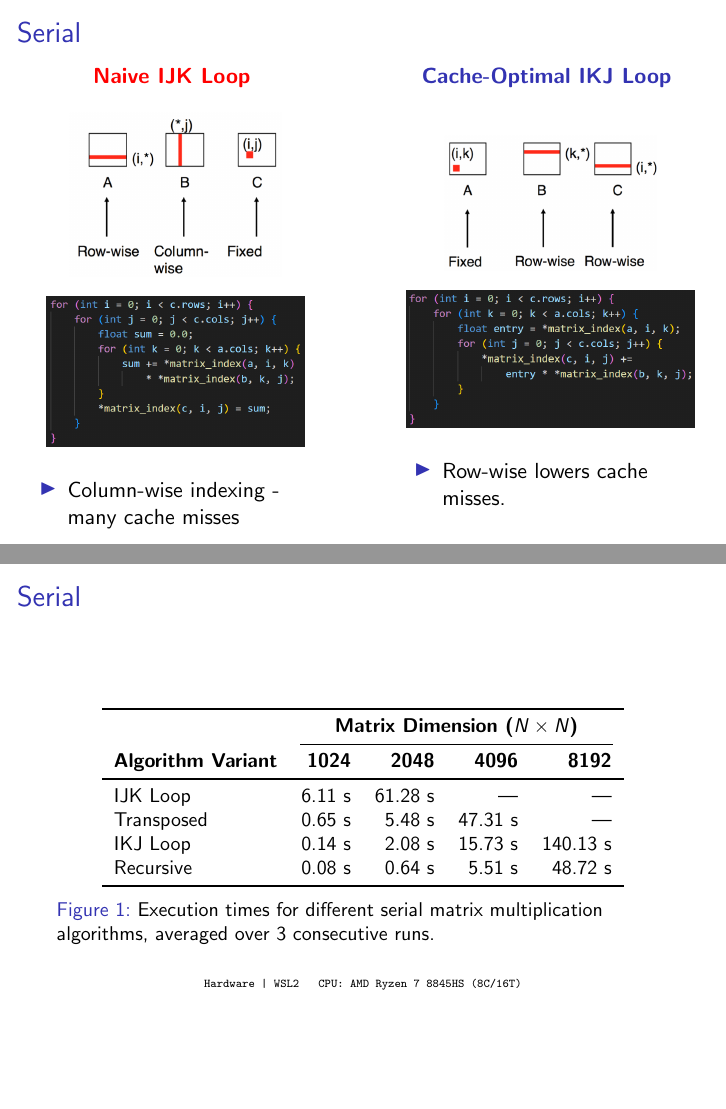
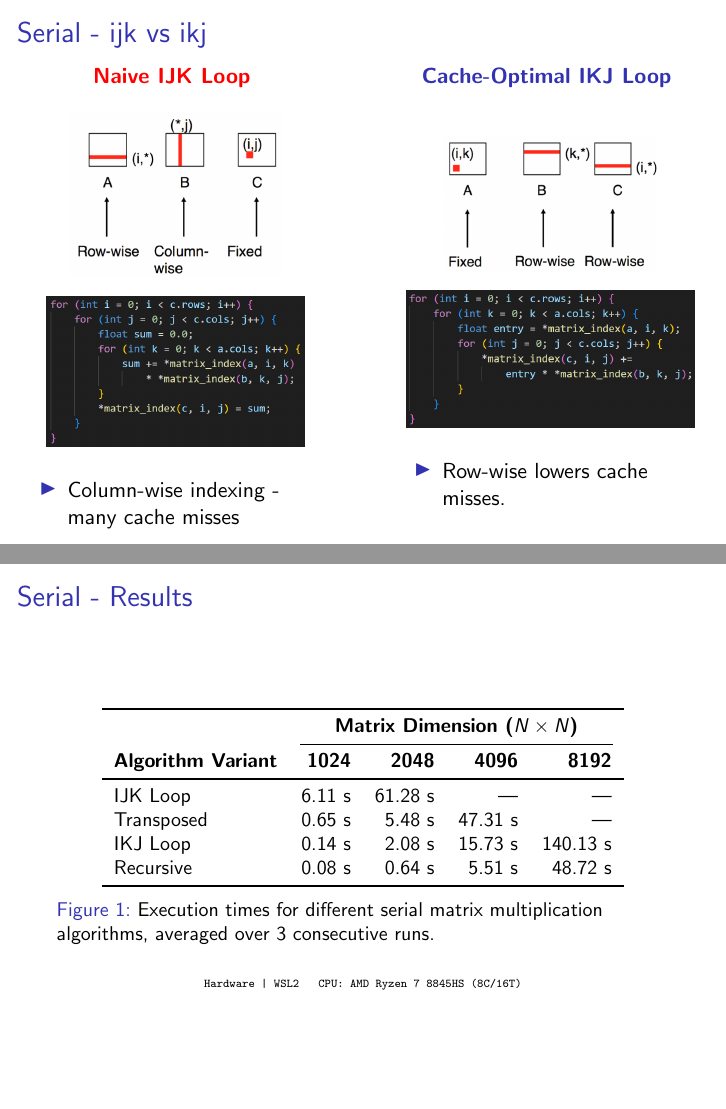
Before and after one commit to askmadsen/dm8100-project, LaTeX slides (presentation/presentation.tex, which reads presentation/slides/serial.tex): pages 4 and 6 of 17, joined at a grey line. Compiled offline with pdfLaTeX.

Commit message:
changed titles of serial slides

```diff
--- a/presentation/slides/serial.tex
+++ b/presentation/slides/serial.tex
@@ -1,4 +1,4 @@
-\begin{frame}[fragile]{Serial}
+\begin{frame}[fragile]{Serial - ijk vs ikj}
     \begin{columns}[T]
         \begin{column}{0.495\textwidth}
             \centering{\textbf{\alert{Naive IJK Loop}}}
@@ -71,7 +71,7 @@
     \end{columns}
 \end{frame}
 
-\begin{frame}{Serial}
+\begin{frame}{Serial - Results}
 
     \vspace{0.3cm}
     \centering
```
Also changed, not shown: presentation/slides/serial.tex (2 more changed lines).
